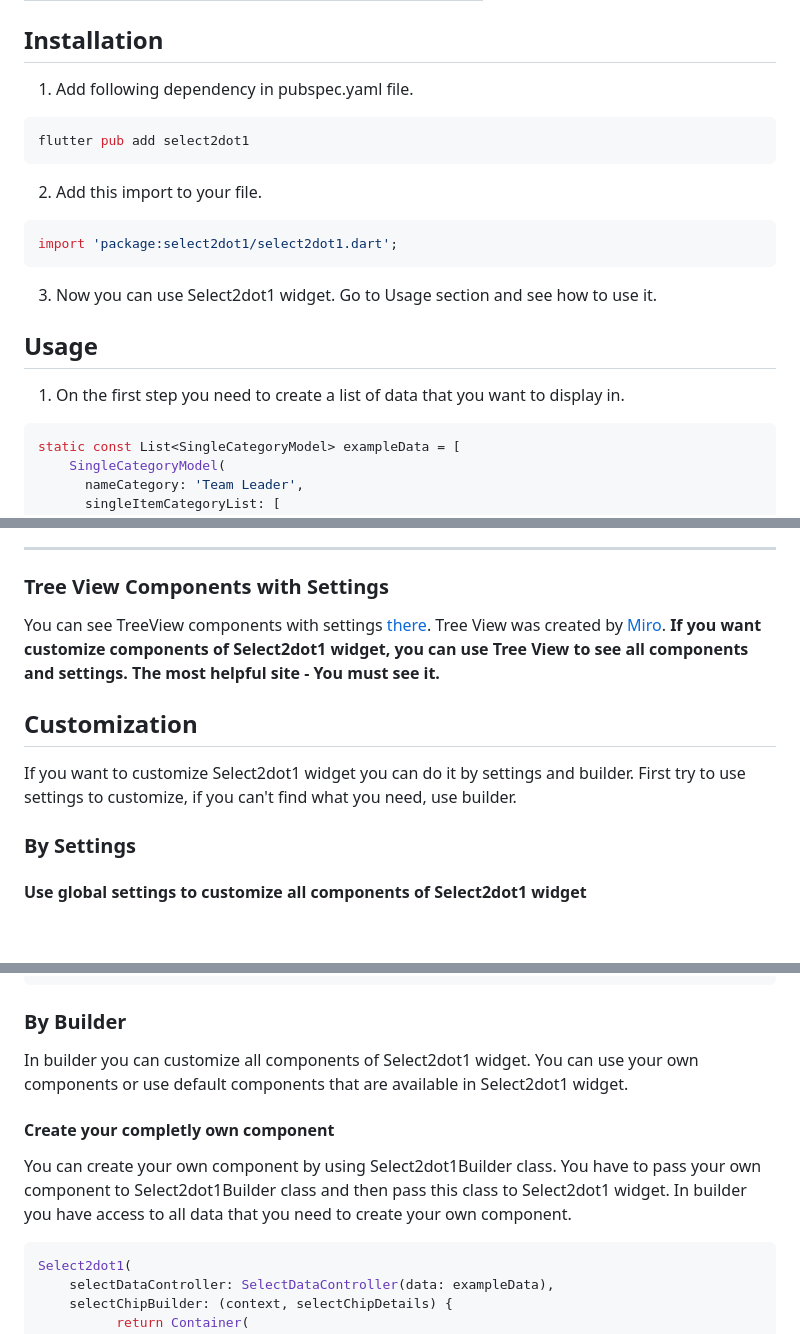
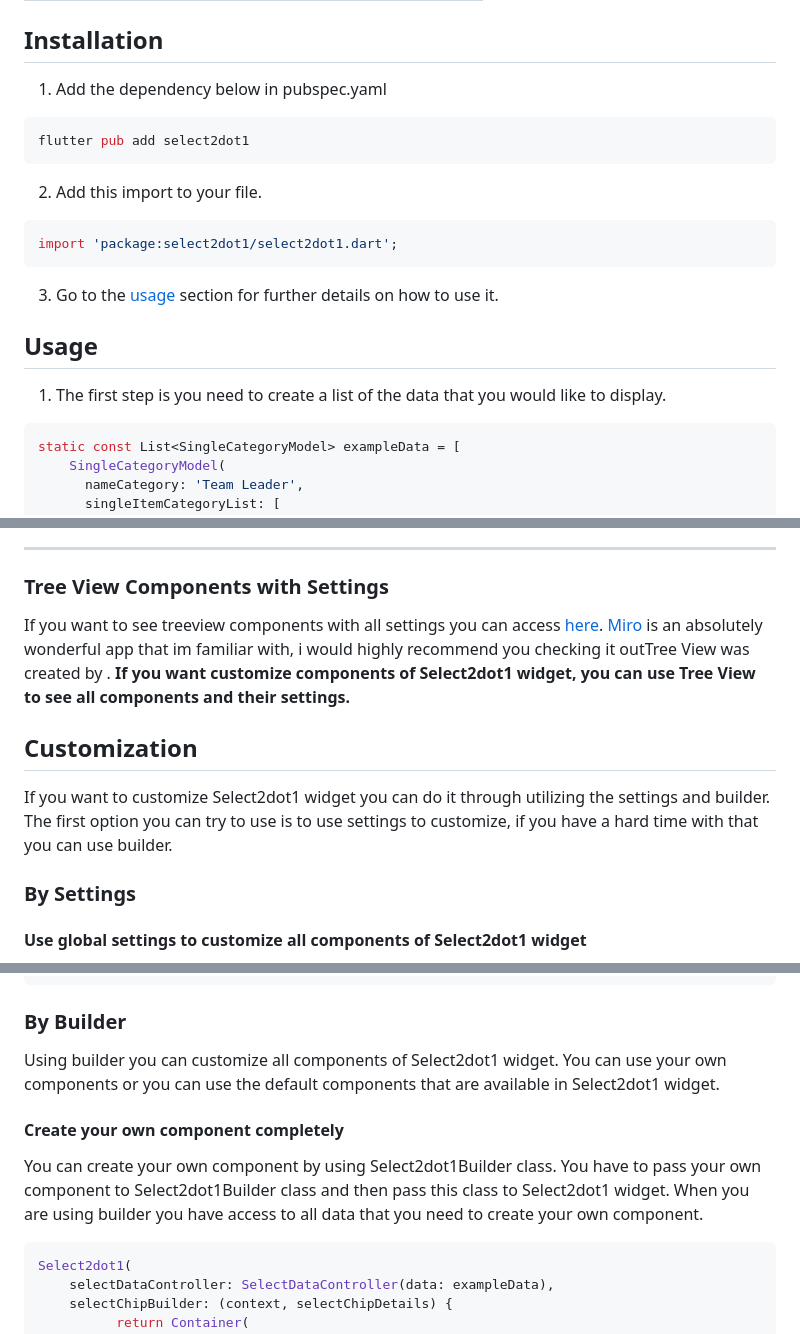
Before and after one commit to romanjrdykyj/select2dot1, a Markdown page: README.md, 3 parts joined by grey strips. Rendered like a GitHub page; blank space fills up the shorter version.

````diff
--- a/README.md
+++ b/README.md
@@ -73,7 +71,7 @@ Author site: https://romanjrdykyj.site
 
 ## Installation
 
-1. Add following dependency in pubspec.yaml file.
+1. Add the dependency below in pubspec.yaml
 
 ```bash
 flutter pub add select2dot1
@@ -84,11 +82,11 @@ flutter pub add select2dot1
 import 'package:select2dot1/select2dot1.dart';
 ```
 
-3. Now you can use Select2dot1 widget. Go to Usage section and see how to use it.
+3. Go to the [usage](#usage) section for further details on how to use it.
 
 ## Usage
 
-1. On the first step you need to create a list of data that you want to display in.
+1. The first step is you need to create a list of the data that you would like to display.
 
 ```dart
 static const List<SingleCategoryModel> exampleData = [
@@ -247,13 +245,12 @@ ________________________________________________________________________________
 
 ### Tree View Components with Settings
 
-You can see TreeView components with settings [there](https://miro.com/app/live-embed/uXjVP25lfEY=/?moveToViewport=-3198,-1103,6438,2600&embedId=52335582682).
-Tree View was created by [Miro](https://miro.com/). **If you want customize components of Select2dot1 widget, you can use Tree View to see all components and settings. The most helpful site - You must see it.**
-
+If you want to see treeview components with all settings you can access [here](https://miro.com/app/live-embed/uXjVP25lfEY=/?moveToViewport=-3198,-1103,6438,2600&embedId=52335582682). [Miro](https://miro.com/) is an absolutely wonderful app that im familiar with, i would highly recommend you checking it outTree View was created by . **If you want customize components of Select2dot1 widget, you can use Tree View to see all components and their settings.**
 
 ## Customization
 
-If you want to customize Select2dot1 widget you can do it by settings and builder. First try to use settings to customize, if you can't find what you need, use builder.
+If you want to customize Select2dot1 widget you can do it through utilizing the settings and builder.
+The first option you can try to use is to use settings to customize, if you have a hard time with that you can use builder.
 
 ### By Settings
 
@@ -317,11 +314,11 @@ Select2dot1(
 
 ### By Builder
 
-In builder you can customize all components of Select2dot1 widget. You can use your own components or use default components that are available in Select2dot1 widget.
+Using builder you can customize all components of Select2dot1 widget. You can use your own components or you can use the default components that are available in Select2dot1 widget.
 
-#### **Create your completly own component**
+#### **Create your own component completely**
 
-You can create your own component by using Select2dot1Builder class. You have to pass your own component to Select2dot1Builder class and then pass this class to Select2dot1 widget. In builder you have access to all data that you need to create your own component.
+You can create your own component by using Select2dot1Builder class. You have to pass your own component to Select2dot1Builder class and then pass this class to Select2dot1 widget. When you are using builder you have access to all data that you need to create your own component.
 
 ```dart
 Select2dot1(
````
Also changed, not shown: other parts of README.md (+8 -10 lines).
